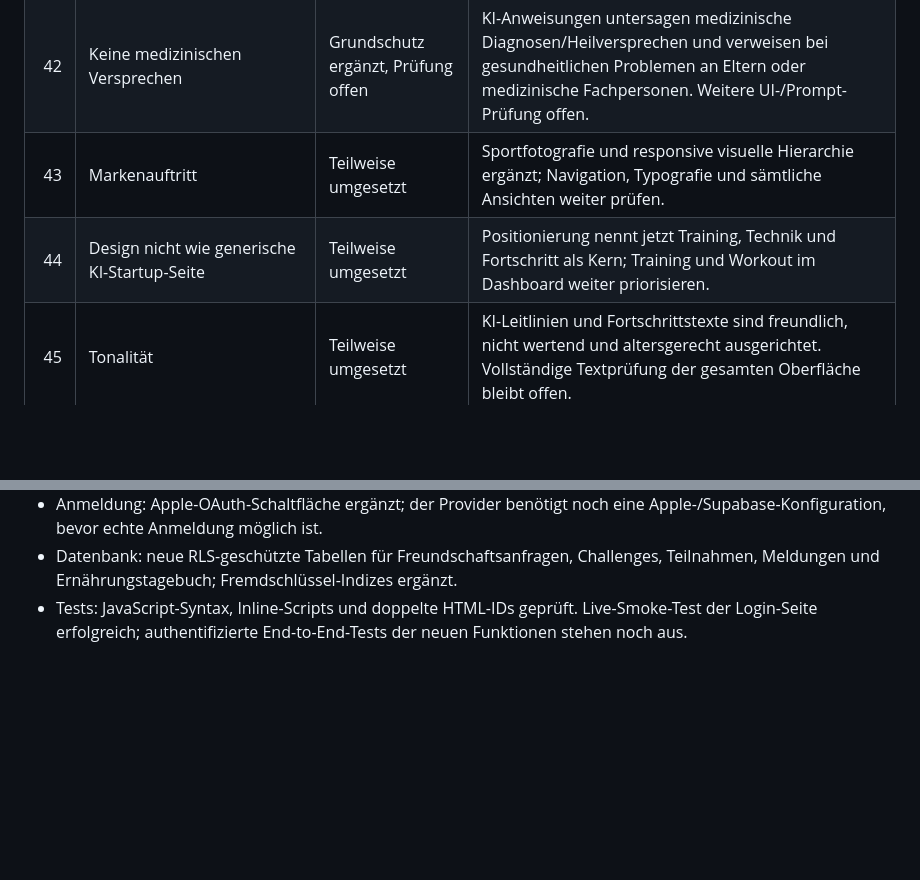
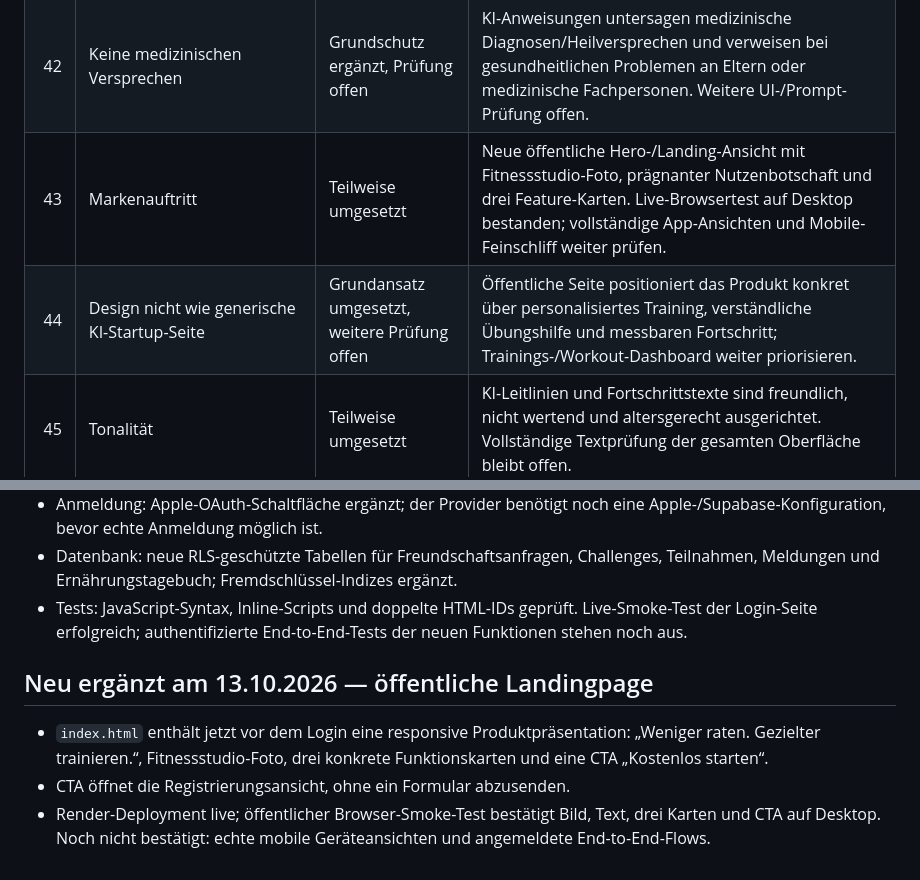
Before and after one commit to nathankri12-byte/stackblitz-starters-5xaqkfcj, a Markdown page: FEATURE_AUDIT.md, 2 parts joined by grey strips. Drawn GitHub-style; blank space fills up the shorter version.

Commit message:
Record verified public landing page in feature audit

```diff
--- a/FEATURE_AUDIT.md
+++ b/FEATURE_AUDIT.md
@@ -48,8 +48,8 @@ Stand: 13.10.2026. Diese Liste trennt vorhandene Funktionen von Verbesserungen u
 | 40 | KI korrigiert Fitness-Mythen | Teilweise umgesetzt | KI-Prompt fordert freundliche, evidenzorientierte Korrektur verbreiteter Fitness-Mythen und klare Unsicherheit; gezielte Testfälle fehlen. |
 | 41 | Quellenangaben | Teilweise umgesetzt | KI soll nur zuverlässig bekannte Quellen/Organisationen nennen und keine Studien/Links erfinden. Verifizierte Quellenabrufe bzw. automatische Quellenprüfung sind nicht integriert. |
 | 42 | Keine medizinischen Versprechen | Grundschutz ergänzt, Prüfung offen | KI-Anweisungen untersagen medizinische Diagnosen/Heilversprechen und verweisen bei gesundheitlichen Problemen an Eltern oder medizinische Fachpersonen. Weitere UI-/Prompt-Prüfung offen. |
-| 43 | Markenauftritt | Teilweise umgesetzt | Sportfotografie und responsive visuelle Hierarchie ergänzt; Navigation, Typografie und sämtliche Ansichten weiter prüfen. |
-| 44 | Design nicht wie generische KI-Startup-Seite | Teilweise umgesetzt | Positionierung nennt jetzt Training, Technik und Fortschritt als Kern; Training und Workout im Dashboard weiter priorisieren. |
+| 43 | Markenauftritt | Teilweise umgesetzt | Neue öffentliche Hero-/Landing-Ansicht mit Fitnessstudio-Foto, prägnanter Nutzenbotschaft und drei Feature-Karten. Live-Browsertest auf Desktop bestanden; vollständige App-Ansichten und Mobile-Feinschliff weiter prüfen. |
+| 44 | Design nicht wie generische KI-Startup-Seite | Grundansatz umgesetzt, weitere Prüfung offen | Öffentliche Seite positioniert das Produkt konkret über personalisiertes Training, verständliche Übungshilfe und messbaren Fortschritt; Trainings-/Workout-Dashboard weiter priorisieren. |
 | 45 | Tonalität | Teilweise umgesetzt | KI-Leitlinien und Fortschrittstexte sind freundlich, nicht wertend und altersgerecht ausgerichtet. Vollständige Textprüfung der gesamten Oberfläche bleibt offen. |
 | 46 | Navigation und Hauptbereiche | Teilweise umgesetzt | Mobile Navigation nutzt drei konfigurierbare Schnellzugriffe plus Drei-Punkte-Menü, wie gewünscht. Desktop-Navigation und Informationsarchitektur müssen noch im Browser geprüft werden; keine Änderung gegen die mobile Vorgabe. |
 | 47 | Fortschritt direkt im Training | Grundversion umgesetzt | Live-Balken zeigt erledigte Übungen im aktuellen Wochenplan und aktualisiert sich beim Abhaken/Speichern. Browser-E2E offen. |
@@ -121,3 +121,10 @@ Diese Punkte sind einzeln geprüft und werden nicht als „fertig“ ausgegeben,
 - Anmeldung: Apple-OAuth-Schaltfläche ergänzt; der Provider benötigt noch eine Apple-/Supabase-Konfiguration, bevor echte Anmeldung möglich ist.
 - Datenbank: neue RLS-geschützte Tabellen für Freundschaftsanfragen, Challenges, Teilnahmen, Meldungen und Ernährungstagebuch; Fremdschlüssel-Indizes ergänzt.
 - Tests: JavaScript-Syntax, Inline-Scripts und doppelte HTML-IDs geprüft. Live-Smoke-Test der Login-Seite erfolgreich; authentifizierte End-to-End-Tests der neuen Funktionen stehen noch aus.
+
+
+## Neu ergänzt am 13.10.2026 — öffentliche Landingpage
+
+- `index.html` enthält jetzt vor dem Login eine responsive Produktpräsentation: „Weniger raten. Gezielter trainieren.“, Fitnessstudio-Foto, drei konkrete Funktionskarten und eine CTA „Kostenlos starten“.
+- CTA öffnet die Registrierungsansicht, ohne ein Formular abzusenden.
+- Render-Deployment live; öffentlicher Browser-Smoke-Test bestätigt Bild, Text, drei Karten und CTA auf Desktop. Noch nicht bestätigt: echte mobile Geräteansichten und angemeldete End-to-End-Flows.
```
